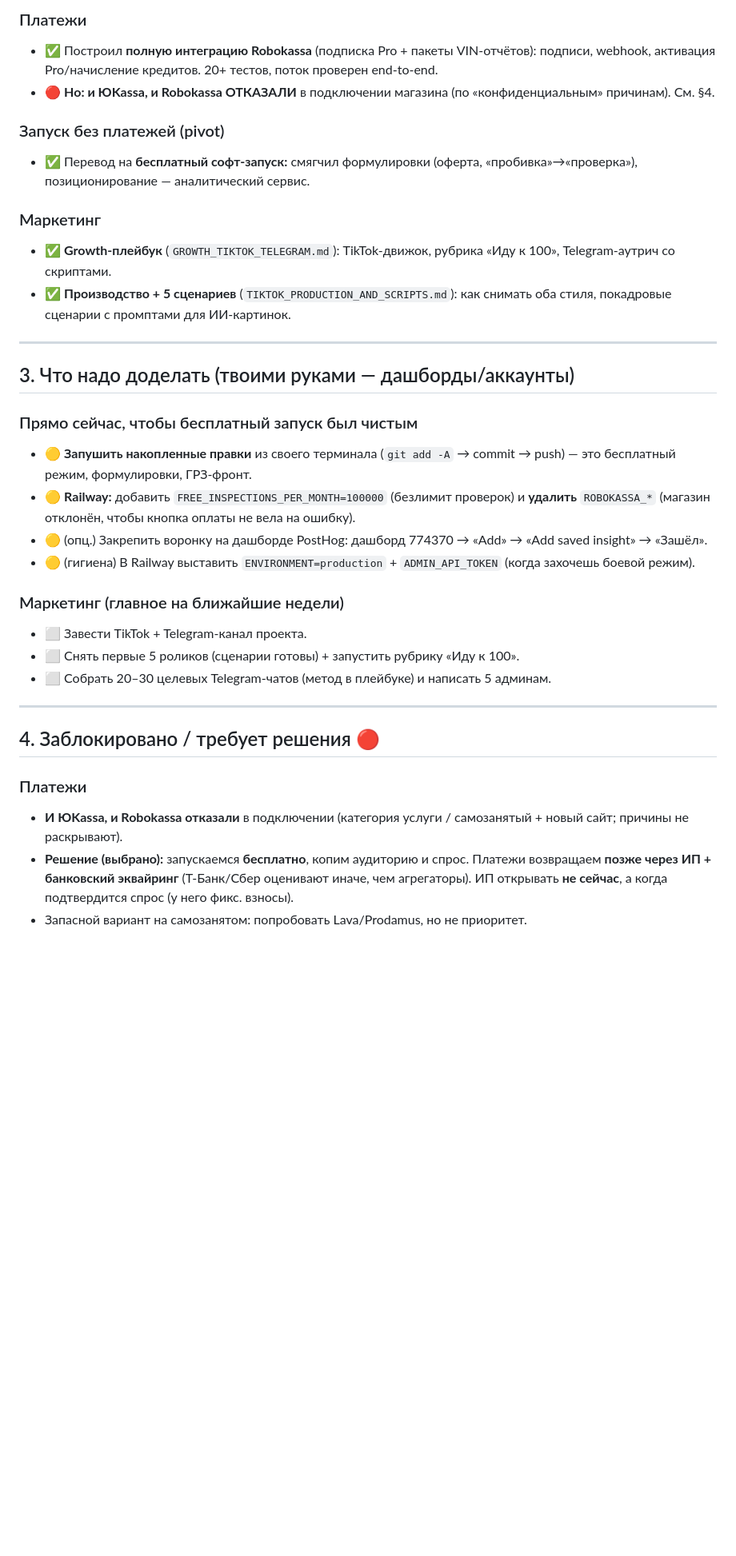
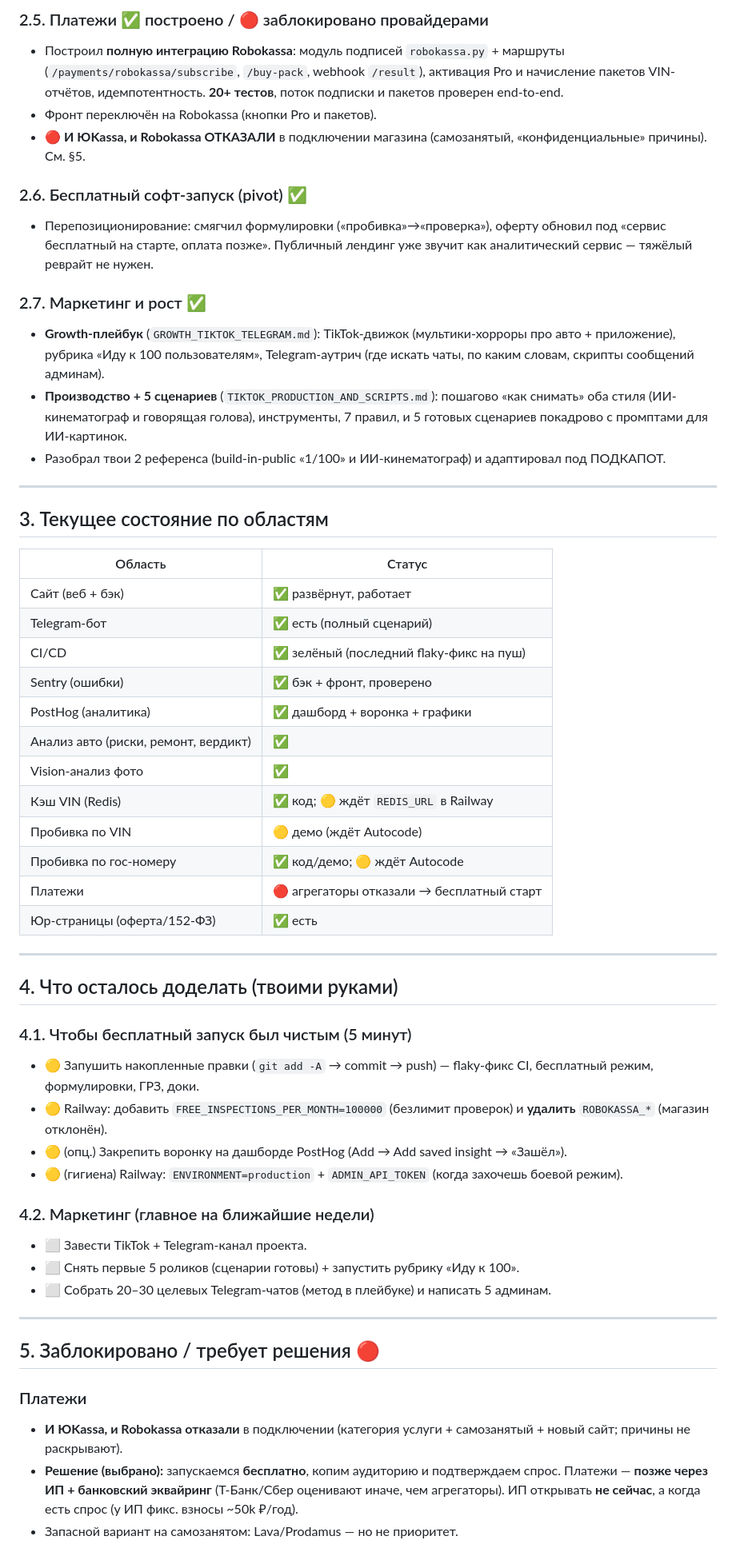
Before and after one commit to ScandicCon/autorewier, a Markdown page: docs/PROGRESS_SUMMARY.md, the part around one of its changes. Shown at 80% size. Rendered like a GitHub page; blank space fills up the shorter version.

```diff
--- a/docs/PROGRESS_SUMMARY.md
+++ b/docs/PROGRESS_SUMMARY.md
@@ -42,36 +54,57 @@
 
-### Платежи
-- ✅ Построил **полную интеграцию Robokassa** (подписка Pro + пакеты VIN-отчётов): подписи, webhook, активация Pro/начисление кредитов. 20+ тестов, поток проверен end-to-end.
-- 🔴 **Но: и ЮKassa, и Robokassa ОТКАЗАЛИ** в подключении магазина (по «конфиденциальным» причинам). См. §4.
+### 2.5. Платежи ✅ построено / 🔴 заблокировано провайдерами
+- Построил **полную интеграцию Robokassa**: модуль подписей `robokassa.py` + маршруты (`/payments/robokassa/subscribe`, `/buy-pack`, webhook `/result`), активация Pro и начисление пакетов VIN-отчётов, идемпотентность. **20+ тестов**, поток подписки и пакетов проверен end-to-end.
+- Фронт переключён на Robokassa (кнопки Pro и пакетов).
+- 🔴 **И ЮKassa, и Robokassa ОТКАЗАЛИ** в подключении магазина (самозанятый, «конфиденциальные» причины). См. §5.
 
-### Запуск без платежей (pivot)
-- ✅ Перевод на **бесплатный софт-запуск:** смягчил формулировки (оферта, «пробивка»→«проверка»), позиционирование — аналитический сервис.
+### 2.6. Бесплатный софт-запуск (pivot) ✅
+- Перепозиционирование: смягчил формулировки («пробивка»→«проверка»), оферту обновил под «сервис бесплатный на старте, оплата позже». Публичный лендинг уже звучит как аналитический сервис — тяжёлый реврайт не нужен.
 
-### Маркетинг
-- ✅ **Growth-плейбук** (`GROWTH_TIKTOK_TELEGRAM.md`): TikTok-движок, рубрика «Иду к 100», Telegram-аутрич со скриптами.
-- ✅ **Производство + 5 сценариев** (`TIKTOK_PRODUCTION_AND_SCRIPTS.md`): как снимать оба стиля, покадровые сценарии с промптами для ИИ-картинок.
+### 2.7. Маркетинг и рост ✅
+- **Growth-плейбук** (`GROWTH_TIKTOK_TELEGRAM.md`): TikTok-движок (мультики-хорроры про авто + приложение), рубрика «Иду к 100 пользователям», Telegram-аутрич (где искать чаты, по каким словам, скрипты сообщений админам).
+- **Производство + 5 сценариев** (`TIKTOK_PRODUCTION_AND_SCRIPTS.md`): пошагово «как снимать» оба стиля (ИИ-кинематограф и говорящая голова), инструменты, 7 правил, и 5 готовых сценариев покадрово с промптами для ИИ-картинок.
+- Разобрал твои 2 референса (build-in-public «1/100» и ИИ-кинематограф) и адаптировал под ПОДКАПОТ.
 
 ---
 
-## 3. Что надо доделать (твоими руками — дашборды/аккаунты)
+## 3. Текущее состояние по областям
 
-### Прямо сейчас, чтобы бесплатный запуск был чистым
-- 🟡 **Запушить накопленные правки** из своего терминала (`git add -A` → commit → push) — это бесплатный режим, формулировки, ГРЗ-фронт.
-- 🟡 **Railway:** добавить `FREE_INSPECTIONS_PER_MONTH=100000` (безлимит проверок) и **удалить** `ROBOKASSA_*` (магазин отклонён, чтобы кнопка оплаты не вела на ошибку).
-- 🟡 (опц.) Закрепить воронку на дашборде PostHog: дашборд 774370 → «Add» → «Add saved insight» → «Зашёл».
-- 🟡 (гигиена) В Railway выставить `ENVIRONMENT=production` + `ADMIN_API_TOKEN` (когда захочешь боевой режим).
+| Область | Статус |
+|---|---|
+| Сайт (веб + бэк) | ✅ развёрнут, работает |
+| Telegram-бот | ✅ есть (полный сценарий) |
+| CI/CD | ✅ зелёный (последний flaky-фикс на пуш) |
+| Sentry (ошибки) | ✅ бэк + фронт, проверено |
+| PostHog (аналитика) | ✅ дашборд + воронка + графики |
+| Анализ авто (риски, ремонт, вердикт) | ✅ |
+| Vision-анализ фото | ✅ |
+| Кэш VIN (Redis) | ✅ код; 🟡 ждёт `REDIS_URL` в Railway |
+| Пробивка по VIN | 🟡 демо (ждёт Autocode) |
+| Пробивка по гос-номеру | ✅ код/демо; 🟡 ждёт Autocode |
+| Платежи | 🔴 агрегаторы отказали → бесплатный старт |
+| Юр-страницы (оферта/152-ФЗ) | ✅ есть |
 
-### Маркетинг (главное на ближайшие недели)
+---
+
+## 4. Что осталось доделать (твоими руками)
+
+### 4.1. Чтобы бесплатный запуск был чистым (5 минут)
+- 🟡 Запушить накопленные правки (`git add -A` → commit → push) — flaky-фикс CI, бесплатный режим, формулировки, ГРЗ, доки.
+- 🟡 Railway: добавить `FREE_INSPECTIONS_PER_MONTH=100000` (безлимит проверок) и **удалить** `ROBOKASSA_*` (магазин отклонён).
+- 🟡 (опц.) Закрепить воронку на дашборде PostHog (Add → Add saved insight → «Зашёл»).
+- 🟡 (гигиена) Railway: `ENVIRONMENT=production` + `ADMIN_API_TOKEN` (когда захочешь боевой режим).
+
+### 4.2. Маркетинг (главное на ближайшие недели)
 - ⬜ Завести TikTok + Telegram-канал проекта.
 - ⬜ Снять первые 5 роликов (сценарии готовы) + запустить рубрику «Иду к 100».
 - ⬜ Собрать 20–30 целевых Telegram-чатов (метод в плейбуке) и написать 5 админам.
 
 ---
 
-## 4. Заблокировано / требует решения 🔴
+## 5. Заблокировано / требует решения 🔴
 
 ### Платежи
-- **И ЮKassa, и Robokassa отказали** в подключении (категория услуги / самозанятый + новый сайт; причины не раскрывают).
-- **Решение (выбрано):** запускаемся **бесплатно**, копим аудиторию и спрос. Платежи возвращаем **позже через ИП + банковский эквайринг** (Т-Банк/Сбер оценивают иначе, чем агрегаторы). ИП открывать **не сейчас**, а когда подтвердится спрос (у него фикс. взносы).
-- Запасной вариант на самозанятом: попробовать Lava/Prodamus, но не приоритет.
+- **И ЮKassa, и Robokassa отказали** в подключении (категория услуги + самозанятый + новый сайт; причины не раскрывают).
+- **Решение (выбрано):** запускаемся **бесплатно**, копим аудиторию и подтверждаем спрос. Платежи — **позже через ИП + банковский эквайринг** (Т-Банк/Сбер оценивают иначе, чем агрегаторы). ИП открывать **не сейчас**, а когда есть спрос (у ИП фикс. взносы ~50k ₽/год).
+- Запасной вариант на самозанятом: Lava/Prodamus — но не приоритет.
 
```
Also changed, not shown: other parts of docs/PROGRESS_SUMMARY.md (+46 -33 lines).
